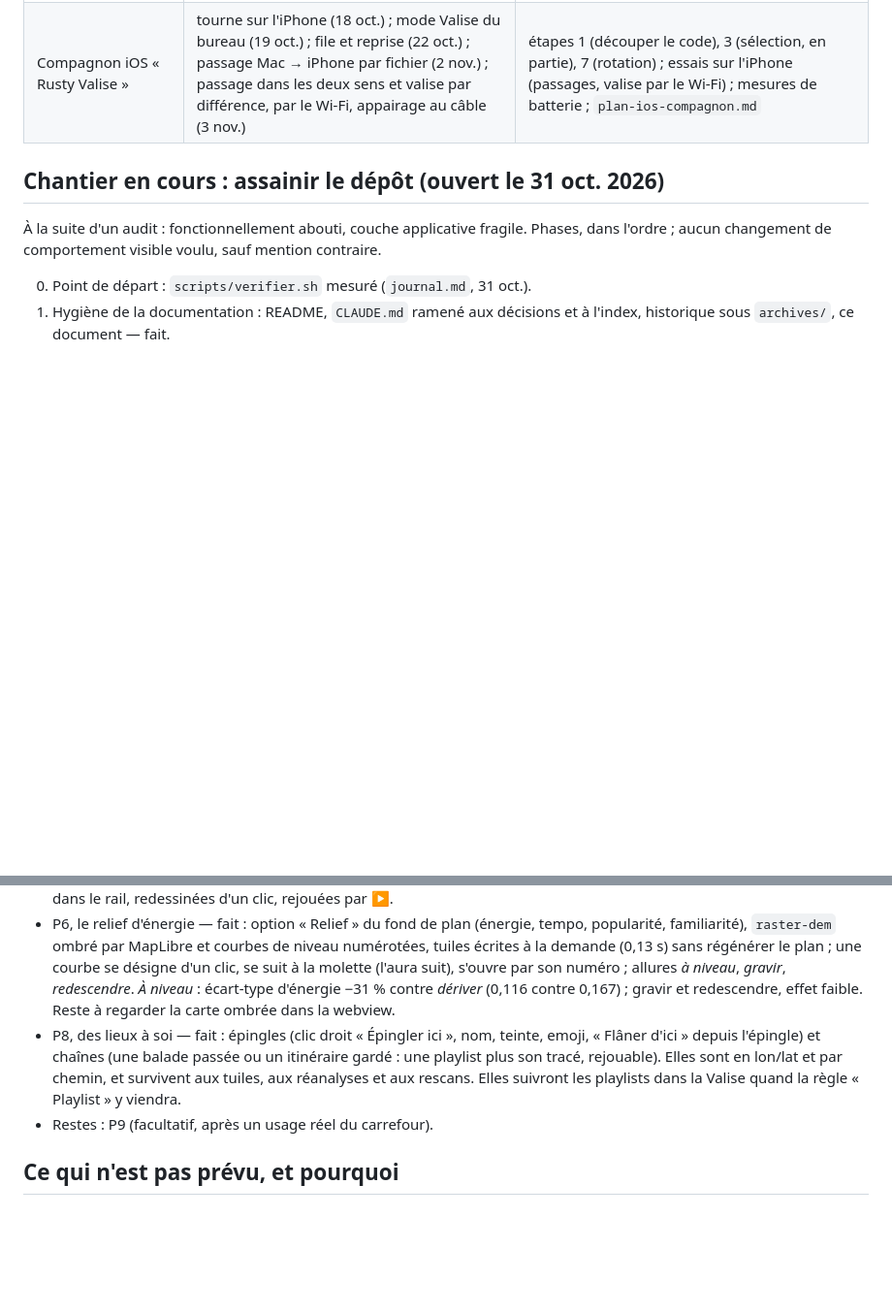
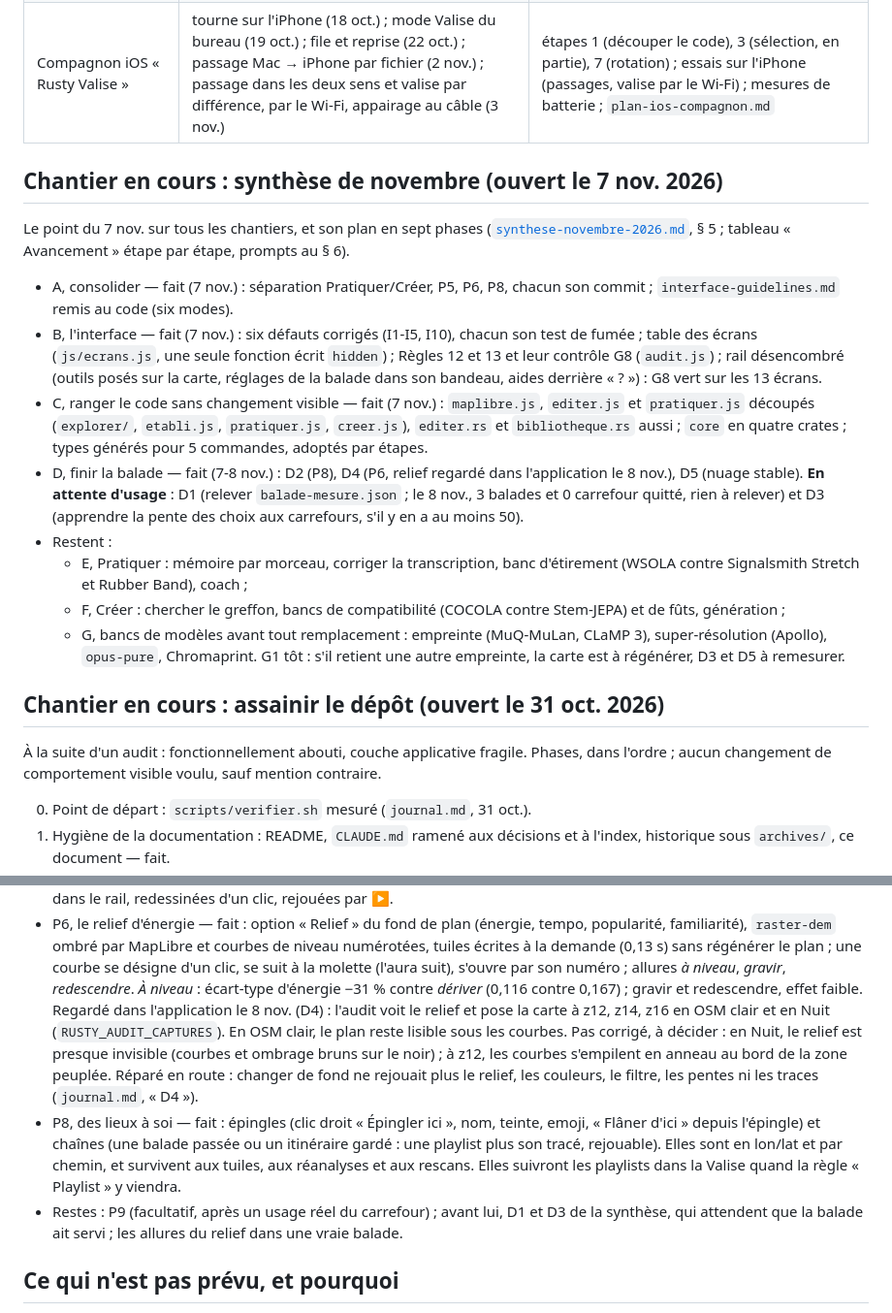
Before and after one commit to rousseau/rusty-music, a Markdown page: docs/suite.md, 2 parts joined by grey strips. Shown at 97% size. Drawn GitHub-style; blank space fills up the shorter version.

Commit message:
suite.md au 8 nov. : chantier « Synthèse de novembre », D4 fait
- suite.md : chantier « Synthèse de novembre » (A à D faits, D1 et D3 en
  attente d'usage, restent E, F, G) ; ligne Interface (Règles 12 et 13,
  G8, types générés pour 5 commandes) ; core en quatre crates ; nuage
  stable (D5) ; P6 regardé dans l'application, reste P9.
- Synthèse, Avancement : D4 (P6) fait (e01e98e, 7 nov.).
- CLAUDE.md : la synthèse dans l'index.

Co-Authored-By: Claude Opus 5.5 <noreply@anthropic.com>

```diff
--- a/docs/suite.md
+++ b/docs/suite.md
@@ -18,6 +20,39 @@ fait et mesuré, au jour le jour : `journal.md`.
 | Backend `burn/metal` | parité faite (31 oct.) : CLAP, all-in-one, BS-RoFormer, MuScriptor f32 exacts en MSL ; htdemucs et htdemucs_ft aussi | htdemucs_6s faux en MSL, à localiser dans `demucs-core` avant de basculer toute l'application ; reprise : `experiments/burn-metal/README.md` |
 | Super-résolution « HD » | livrée (`crates/superres`, AERO via ONNX Runtime) | — (`module3-superresolution.md`) |
 | Compagnon iOS « Rusty Valise » | tourne sur l'iPhone (18 oct.) ; mode Valise du bureau (19 oct.) ; file et reprise (22 oct.) ; passage Mac → iPhone par fichier (2 nov.) ; passage dans les deux sens et valise par différence, par le Wi-Fi, appairage au câble (3 nov.) | étapes 1 (découper le code), 3 (sélection, en partie), 7 (rotation) ; essais sur l'iPhone (passages, valise par le Wi-Fi) ; mesures de batterie ; `plan-ios-compagnon.md` |
+
+## Chantier en cours : synthèse de novembre (ouvert le 7 nov. 2026)
+
+Le point du 7 nov. sur tous les chantiers, et son plan en sept phases
+([`synthese-novembre-2026.md`](synthese-novembre-2026.md), § 5 ; tableau
+« Avancement » étape par étape, prompts au § 6).
+
+- A, consolider — fait (7 nov.) : séparation Pratiquer/Créer, P5, P6, P8,
+  chacun son commit ; `interface-guidelines.md` remis au code (six modes).
+- B, l'interface — fait (7 nov.) : six défauts corrigés (I1-I5, I10), chacun
+  son test de fumée ; table des écrans (`js/ecrans.js`, une seule fonction
+  écrit `hidden`) ; Règles 12 et 13 et leur contrôle G8 (`audit.js`) ; rail
+  désencombré (outils posés sur la carte, réglages de la balade dans son
+  bandeau, aides derrière « ? ») : G8 vert sur les 13 écrans.
+- C, ranger le code sans changement visible — fait (7 nov.) : `maplibre.js`,
+  `editer.js` et `pratiquer.js` découpés (`explorer/`, `etabli.js`,
+  `pratiquer.js`, `creer.js`), `editer.rs` et `bibliotheque.rs` aussi ;
+  `core` en quatre crates ; types générés pour 5 commandes, adoptés par
+  étapes.
+- D, finir la balade — fait (7-8 nov.) : D2 (P8), D4 (P6, relief regardé
+  dans l'application le 8 nov.), D5 (nuage stable). **En attente d'usage** :
+  D1 (relever `balade-mesure.json` ; le 8 nov., 3 balades et 0 carrefour
+  quitté, rien à relever) et D3 (apprendre la pente des choix aux
+  carrefours, s'il y en a au moins 50).
+- Restent :
+  - E, Pratiquer : mémoire par morceau, corriger la transcription, banc
+    d'étirement (WSOLA contre Signalsmith Stretch et Rubber Band), coach ;
+  - F, Créer : chercher le greffon, bancs de compatibilité (COCOLA contre
+    Stem-JEPA) et de fûts, génération ;
+  - G, bancs de modèles avant tout remplacement : empreinte (MuQ-MuLan,
+    CLaMP 3), super-résolution (Apollo), `opus-pure`, Chromaprint. G1 tôt :
+    s'il retient une autre empreinte, la carte est à régénérer, D3 et D5 à
+    remesurer.
 
 ## Chantier en cours : assainir le dépôt (ouvert le 31 oct. 2026)
 
@@ -127,15 +162,24 @@ Faire de la carte un terrain de promenade, pas seulement un plan
   (0,13 s) sans régénérer le plan ; une courbe se désigne d'un clic, se suit
   à la molette (l'aura suit), s'ouvre par son numéro ; allures *à niveau*,
   *gravir*, *redescendre*. *À niveau* : écart-type d'énergie −31 % contre
-  *dériver* (0,116 contre 0,167) ; gravir et redescendre, effet faible. Reste
-  à regarder la carte ombrée dans la webview.
+  *dériver* (0,116 contre 0,167) ; gravir et redescendre, effet faible.
+  Regardé dans l'application le 8 nov. (D4) : l'audit voit le relief et
+  pose la carte à z12, z14, z16 en OSM clair et en Nuit
+  (`RUSTY_AUDIT_CAPTURES`). En OSM clair, le plan reste lisible sous les
+  courbes. Pas corrigé, à décider : en Nuit, le relief est presque
+  invisible (courbes et ombrage bruns sur le noir) ; à z12, les courbes
+  s'empilent en anneau au bord de la zone peuplée. Réparé en route :
+  changer de fond ne rejouait plus le relief, les couleurs, le filtre, les
+  pentes ni les traces (`journal.md`, « D4 »).
 - P8, des lieux à soi — fait : épingles (clic droit « Épingler ici », nom,
   teinte, emoji, « Flâner d'ici » depuis l'épingle) et chaînes (une balade
   passée ou un itinéraire gardé : une playlist plus son tracé, rejouable).
   Elles sont en lon/lat et par chemin, et survivent aux tuiles, aux
   réanalyses et aux rescans. Elles suivront les playlists dans la Valise
   quand la règle « Playlist » y viendra.
-- Restes : P9 (facultatif, après un usage réel du carrefour).
+- Restes : P9 (facultatif, après un usage réel du carrefour) ; avant lui,
+  D1 et D3 de la synthèse, qui attendent que la balade ait servi ; les
+  allures du relief dans une vraie balade.
 
 ## Ce qui n'est pas prévu, et pourquoi
 
```
Also changed, not shown: other parts of docs/suite.md (+7 -5 lines), CLAUDE.md (+2 -0 lines), docs/synthese-novembre-2026.md (+1 -1 lines).
